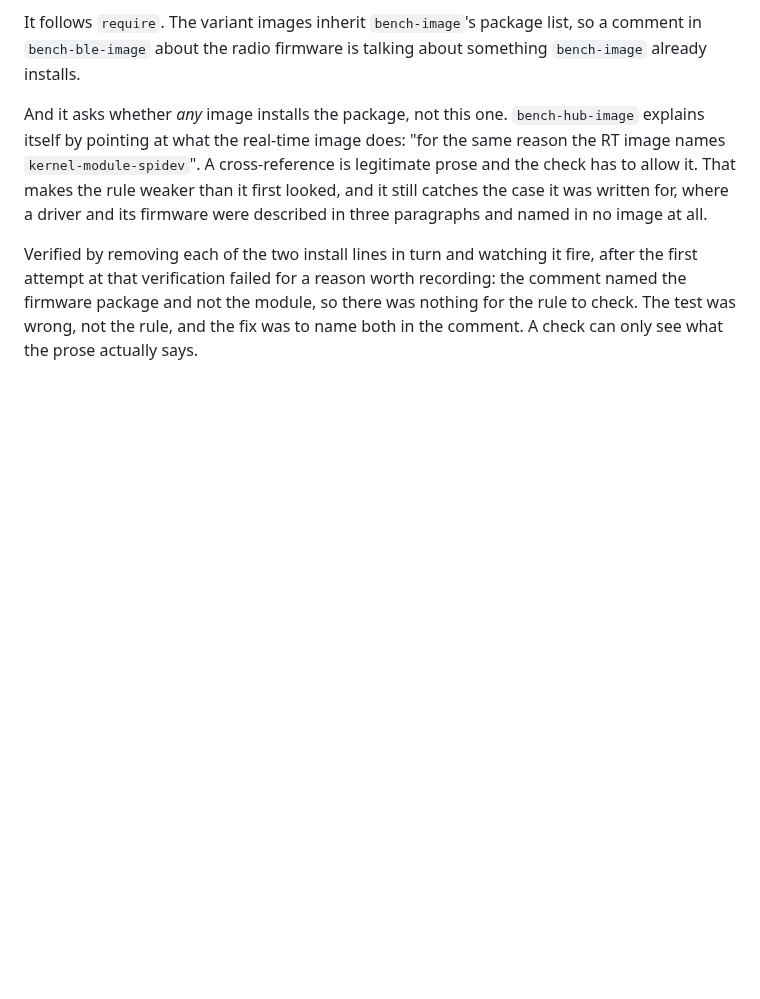
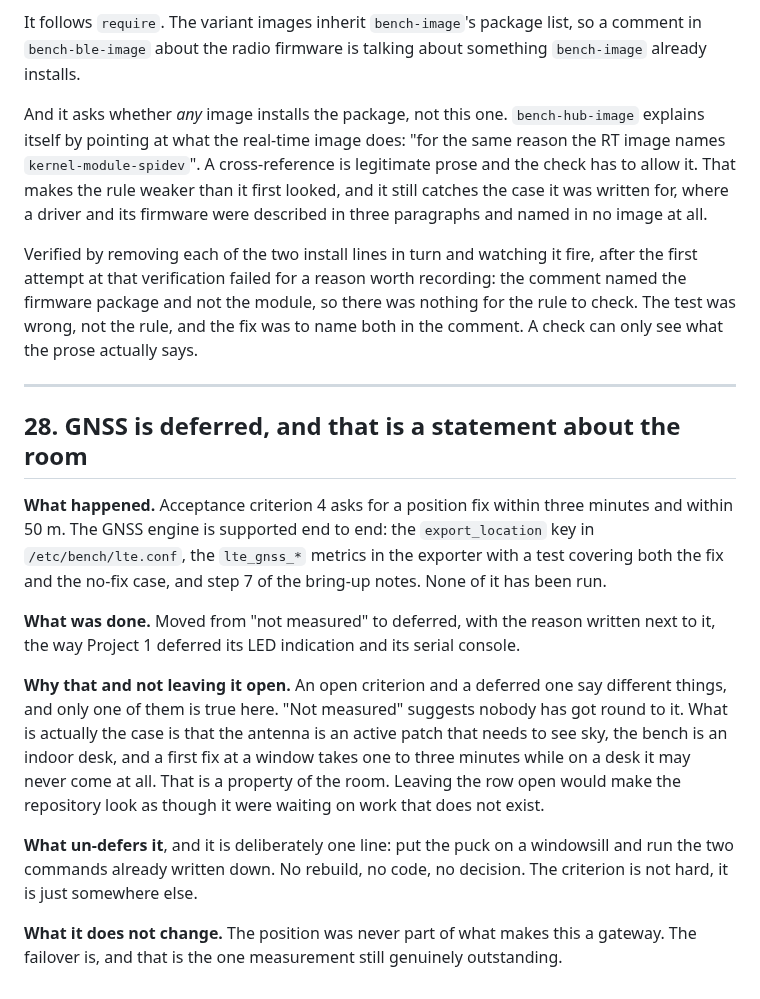
Before and after one commit to ambrosiobing/embedded-linux, a Markdown page: projects/15-lte-router/JOURNAL.md, the part around the change. GitHub-like rendering; blank space fills up the shorter version.

Commit message:
project 15: GNSS deferred, with the reason
Criterion 4 moves from not measured to deferred. The difference matters:
not measured suggests nobody has got round to it, and what is actually the
case is that the antenna is an active patch needing sky and this bench is
an indoor desk. A first fix at a window takes one to three minutes; on a
desk it may never come.

The software is all there and tested, including the no-fix path. What
un-defers it is putting the puck on a windowsill and running the two
commands already in the bring-up notes. No rebuild.

Same treatment Project 1 gave its LED indication and its serial console:
say what is blocking it and what would unblock it, rather than leaving a
row open that looks like pending work.

Journal entry 28.

```diff
--- a/projects/15-lte-router/JOURNAL.md
+++ b/projects/15-lte-router/JOURNAL.md
@@ -1032,3 +1032,34 @@ worth recording: the comment named the firmware package and not the module,
 so there was nothing for the rule to check. The test was wrong, not the
 rule, and the fix was to name both in the comment. A check can only see
 what the prose actually says.
+
+---
+
+## 28. GNSS is deferred, and that is a statement about the room
+
+**What happened.** Acceptance criterion 4 asks for a position fix within
+three minutes and within 50 m. The GNSS engine is supported end to end: the
+`export_location` key in `/etc/bench/lte.conf`, the `lte_gnss_*` metrics in
+the exporter with a test covering both the fix and the no-fix case, and
+step 7 of the bring-up notes. None of it has been run.
+
+**What was done.** Moved from "not measured" to deferred, with the reason
+written next to it, the way Project 1 deferred its LED indication and its
+serial console.
+
+**Why that and not leaving it open.** An open criterion and a deferred one
+say different things, and only one of them is true here. "Not measured"
+suggests nobody has got round to it. What is actually the case is that the
+antenna is an active patch that needs to see sky, the bench is an indoor
+desk, and a first fix at a window takes one to three minutes while on a
+desk it may never come at all. That is a property of the room. Leaving the
+row open would make the repository look as though it were waiting on work
+that does not exist.
+
+**What un-defers it**, and it is deliberately one line: put the puck on a
+windowsill and run the two commands already written down. No rebuild, no
+code, no decision. The criterion is not hard, it is just somewhere else.
+
+**What it does not change.** The position was never part of what makes this
+a gateway. The failover is, and that is the one measurement still
+genuinely outstanding.
```
Also changed, not shown: README.md (+1 -1 lines), projects/15-lte-router/README.md (+2 -1 lines).
